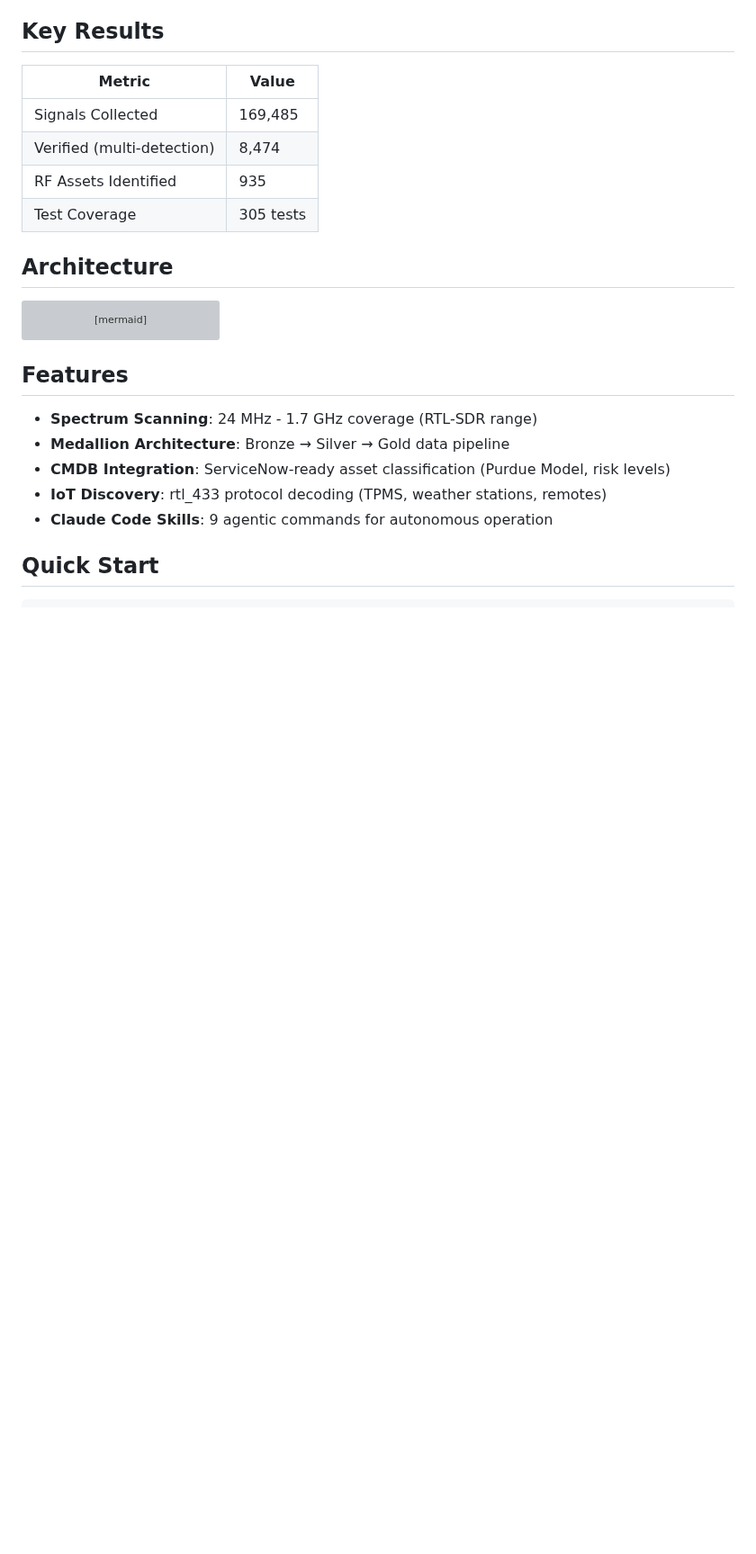
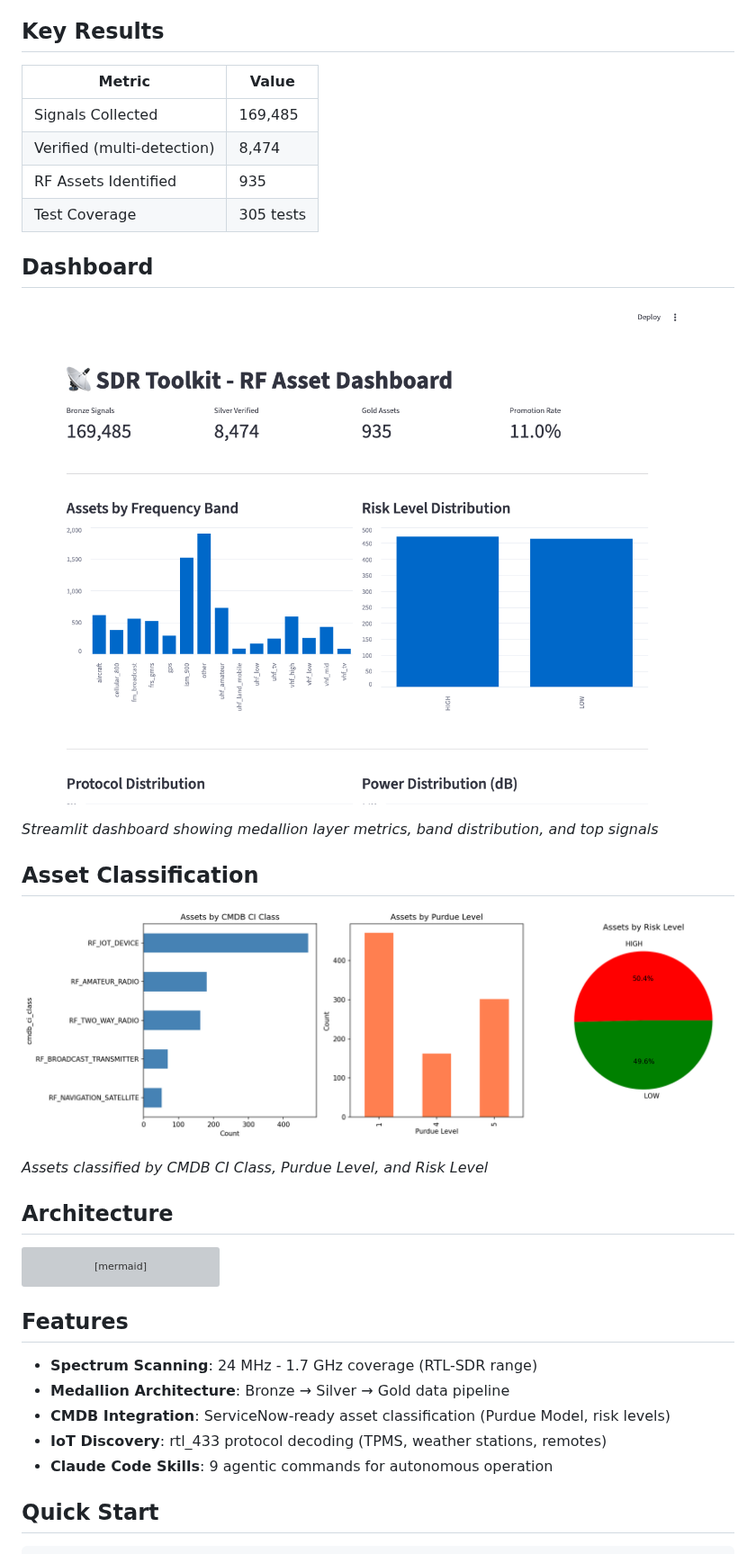
Before and after one commit to jschuller/rf-asset-discovery, a Markdown page: README.md, the part around the change. Shown at 90% size. GitHub-like rendering; pictures changed too: docs/images/dashboard_screenshot.png (added), docs/images/gold_asset_distribution.png (added); blank space fills up the shorter version; grey boxes are pictures that could not be loaded.

Commit message:
Add dashboard and visualization screenshots to README
- Add docs/images/ with dashboard and chart screenshots
- Update README with Dashboard and Asset Classification sections
- GitHub metadata updated: description + 9 topics

DataTalksClub dashboard requirement satisfied:
- 5+ visualization panels in Streamlit
- Static screenshots embedded in README

🤖 Generated with [Claude Code](https://claude.com/claude-code)

Co-Authored-By: Claude Opus 4.5 <noreply@anthropic.com>

```diff
--- a/README.md
+++ b/README.md
@@ -14,6 +14,18 @@ Identifies unknown wireless devices in industrial environments through passive R
 | Verified (multi-detection) | 8,474 |
 | RF Assets Identified | 935 |
 | Test Coverage | 305 tests |
+
+## Dashboard
+
+![SDR Toolkit Dashboard](docs/images/dashboard_screenshot.png)
+
+*Streamlit dashboard showing medallion layer metrics, band distribution, and top signals*
+
+## Asset Classification
+
+![Gold Asset Distribution](docs/images/gold_asset_distribution.png)
+
+*Assets classified by CMDB CI Class, Purdue Level, and Risk Level*
 
 ## Architecture
 
```
